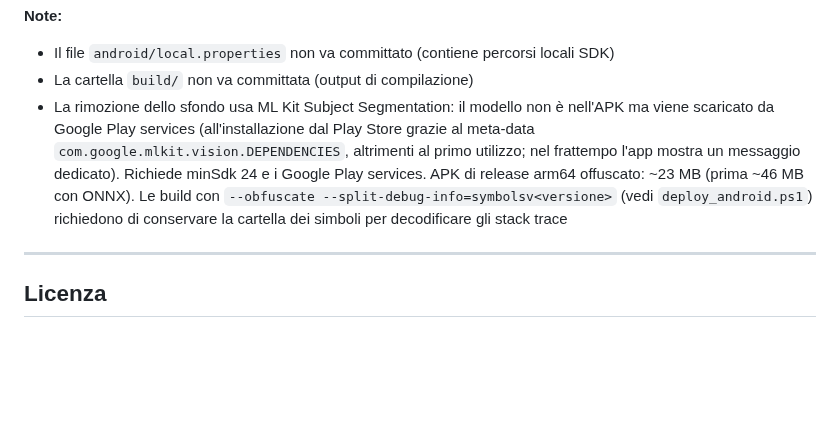
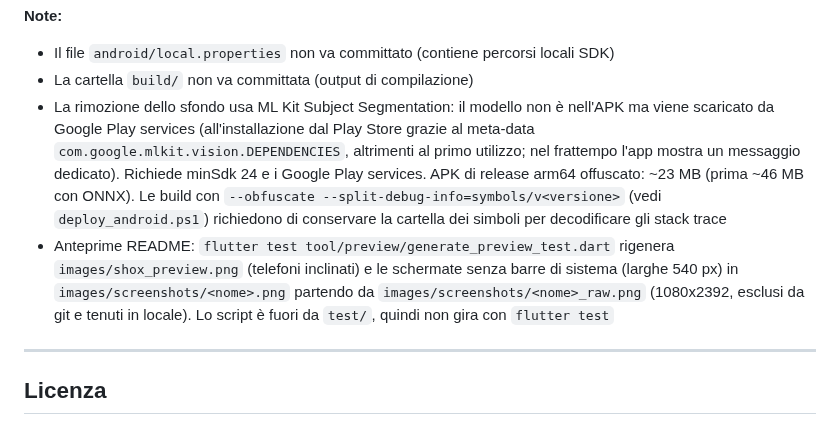
Before and after one commit to ndenicolais/Shox, a Markdown page: DOCUMENTATION.md, the part around the change. Drawn GitHub-style; blank space fills up the shorter version.

```diff
--- a/DOCUMENTATION.md
+++ b/DOCUMENTATION.md
@@ -733,7 +733,8 @@ flutter build appbundle --release
 **Note:**
 - Il file `android/local.properties` non va committato (contiene percorsi locali SDK)
 - La cartella `build/` non va committata (output di compilazione)
-- La rimozione dello sfondo usa ML Kit Subject Segmentation: il modello non è nell'APK ma viene scaricato da Google Play services (all'installazione dal Play Store grazie al meta-data `com.google.mlkit.vision.DEPENDENCIES`, altrimenti al primo utilizzo; nel frattempo l'app mostra un messaggio dedicato). Richiede minSdk 24 e i Google Play services. APK di release arm64 offuscato: ~23 MB (prima ~46 MB con ONNX). Le build con `--obfuscate --split-debug-info=symbolsv<versione>` (vedi `deploy_android.ps1`) richiedono di conservare la cartella dei simboli per decodificare gli stack trace
+- La rimozione dello sfondo usa ML Kit Subject Segmentation: il modello non è nell'APK ma viene scaricato da Google Play services (all'installazione dal Play Store grazie al meta-data `com.google.mlkit.vision.DEPENDENCIES`, altrimenti al primo utilizzo; nel frattempo l'app mostra un messaggio dedicato). Richiede minSdk 24 e i Google Play services. APK di release arm64 offuscato: ~23 MB (prima ~46 MB con ONNX). Le build con `--obfuscate --split-debug-info=symbols/v<versione>` (vedi `deploy_android.ps1`) richiedono di conservare la cartella dei simboli per decodificare gli stack trace
+- Anteprime README: `flutter test tool/preview/generate_preview_test.dart` rigenera `images/shox_preview.png` (telefoni inclinati) e le schermate senza barre di sistema (larghe 540 px) in `images/screenshots/<nome>.png` partendo da `images/screenshots/<nome>_raw.png` (1080x2392, esclusi da git e tenuti in locale). Lo script è fuori da `test/`, quindi non gira con `flutter test`
 
 ---
 
```
Also changed, not shown: README.md (+6 -1 lines), images/screenshots/dashboard.png (added), images/screenshots/database.png (added), images/screenshots/details.png (added), images/screenshots/form.png (added), images/screenshots/home.png (added), images/shox_preview.png, 2 other files.
